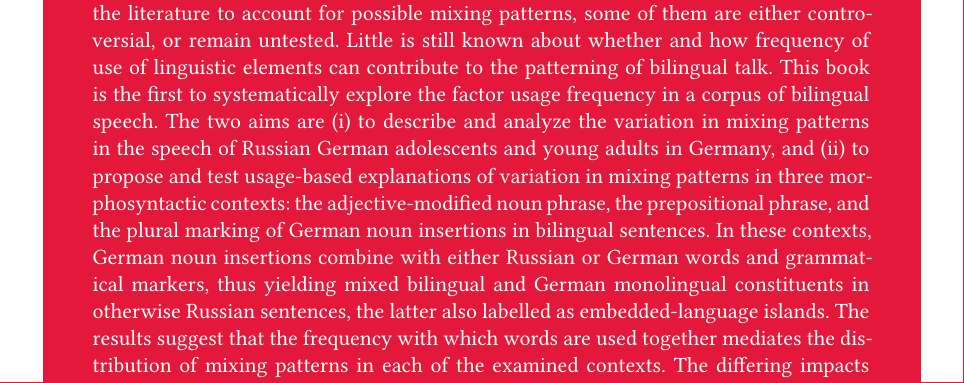
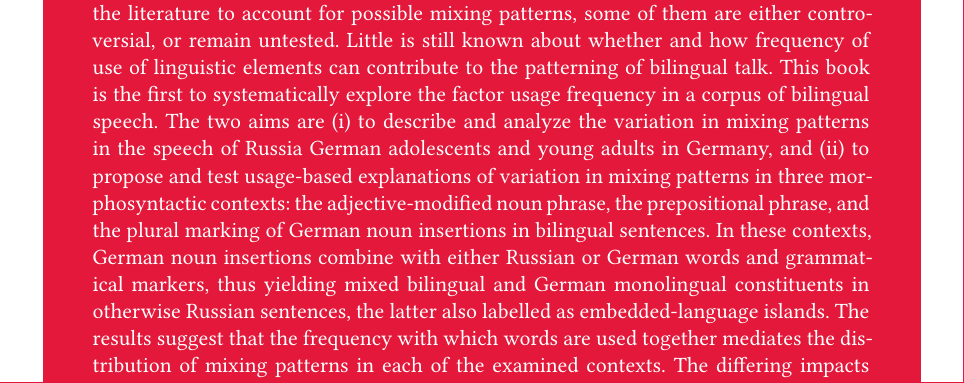
Before and after one commit to langsci/289, a LaTeX thesis (main.tex, which reads localmetadata.tex): part of page 306 of 306, cut so that both start at the same text. The pictures show the PDF file 289.pdf that the author committed with the source.

Commit message:
Update blurb

```diff
--- a/localmetadata.tex
+++ b/localmetadata.tex
@@ -3,7 +3,7 @@
 \author{Nikolay Hakimov}
 \renewcommand{\lsSeries}{cam}%use series acronym in lower case
 \renewcommand{\lsSeriesNumber}{3}
-\BackBody{The study of grammatical variation in language mixing has been at the core of research into bilingual language practices. Although various motivations have been proposed in the literature to account for possible mixing patterns, some of them are either controversial, or remain untested. Little is still known about whether and how frequency of use of linguistic elements can contribute to the patterning of bilingual talk. This book is the first to systematically explore the factor usage frequency in a corpus of bilingual speech. The two aims are (i) to describe and analyze the variation in mixing patterns in the speech of Russian German adolescents and young adults in Germany, and (ii) to propose and test usage-based explanations of variation in mixing patterns in three morphosyntactic contexts: the adjective-modified noun phrase, the prepositional phrase, and the plural marking of German noun insertions in bilingual sentences. In these contexts, German noun insertions combine with either Russian or German words and grammatical markers, thus yielding mixed bilingual and German monolingual constituents in otherwise Russian sentences, the latter also labelled as embedded-language islands. The results suggest that the frequency with which words are used together mediates the distribution of mixing patterns in each of the examined contexts. The differing impacts of co-occurrence frequency are attributed to the distributional and semantic specifics of the analyzed morphosyntactic configurations. Lexical frequency has been found to be another important determinant in this variation. Other factors include recency, or lexical priming, in discourse in the case of prepositional phrases, and phonological and structural similarities and differences in the inflectional systems of the contact languages in the case of plural marking.}
+\BackBody{The study of grammatical variation in language mixing has been at the core of research into bilingual language practices. Although various motivations have been proposed in the literature to account for possible mixing patterns, some of them are either controversial, or remain untested. Little is still known about whether and how frequency of use of linguistic elements can contribute to the patterning of bilingual talk. This book is the first to systematically explore the factor usage frequency in a corpus of bilingual speech. The two aims are (i) to describe and analyze the variation in mixing patterns in the speech of Russia German adolescents and young adults in Germany, and (ii) to propose and test usage-based explanations of variation in mixing patterns in three morphosyntactic contexts: the adjective-modified noun phrase, the prepositional phrase, and the plural marking of German noun insertions in bilingual sentences. In these contexts, German noun insertions combine with either Russian or German words and grammatical markers, thus yielding mixed bilingual and German monolingual constituents in otherwise Russian sentences, the latter also labelled as embedded-language islands. The results suggest that the frequency with which words are used together mediates the distribution of mixing patterns in each of the examined contexts. The differing impacts of co-occurrence frequency are attributed to the distributional and semantic specifics of the analyzed morphosyntactic configurations. Lexical frequency has been found to be another important determinant in this variation. Other factors include recency, or lexical priming, in discourse in the case of prepositional phrases, and phonological and structural similarities and differences in the inflectional systems of the contact languages in the case of plural marking.}
 \dedication{To my father, who gave me books, and my mother, who read them aloud to me}
 
 \renewcommand{\lsID}{289}
```
Also changed, not shown: 289.pdf.
